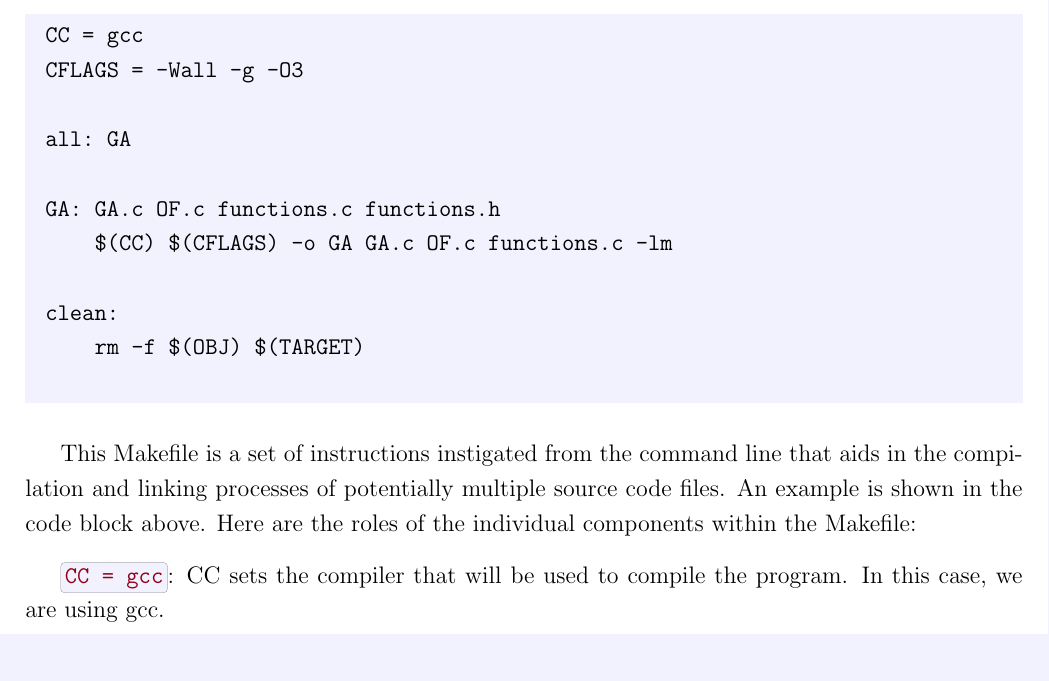
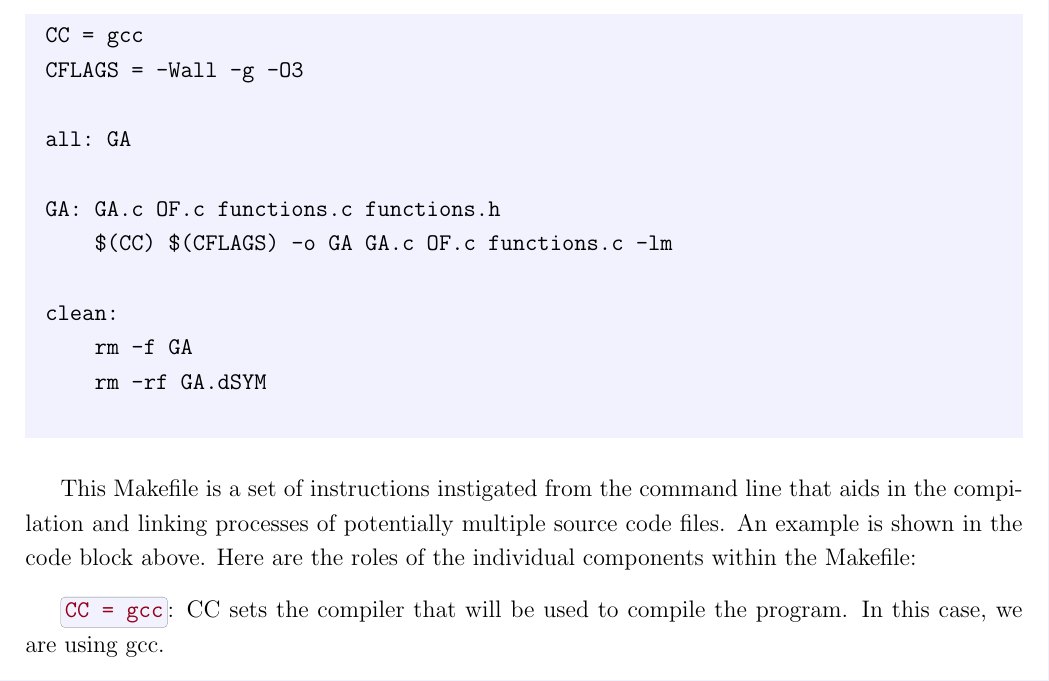
Before and after one commit to andrewderango/Genetic-Optimizer, a LaTeX document (README.tex): part of page 3 of 5, cut so that both start at the same text. Compiled offline with pdfLaTeX.

Commit message:
Update README.tex

```diff
--- a/README.tex
+++ b/README.tex
@@ -304,7 +304,8 @@ GA: GA.c OF.c functions.c functions.h
     $(CC) $(CFLAGS) -o GA GA.c OF.c functions.c -lm
 
 clean:
-    rm -f $(OBJ) $(TARGET)
+    rm -f GA
+    rm -rf GA.dSYM
 		\end{verbatim}
 	\end{mdframed}
 
```
